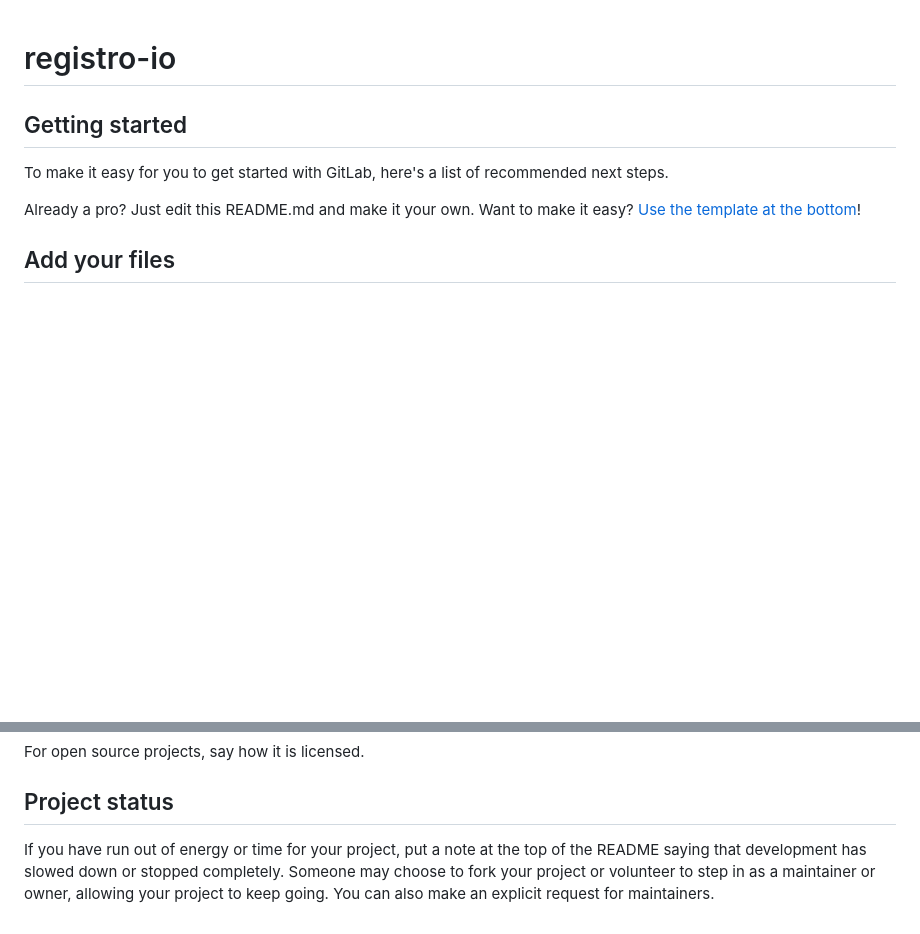
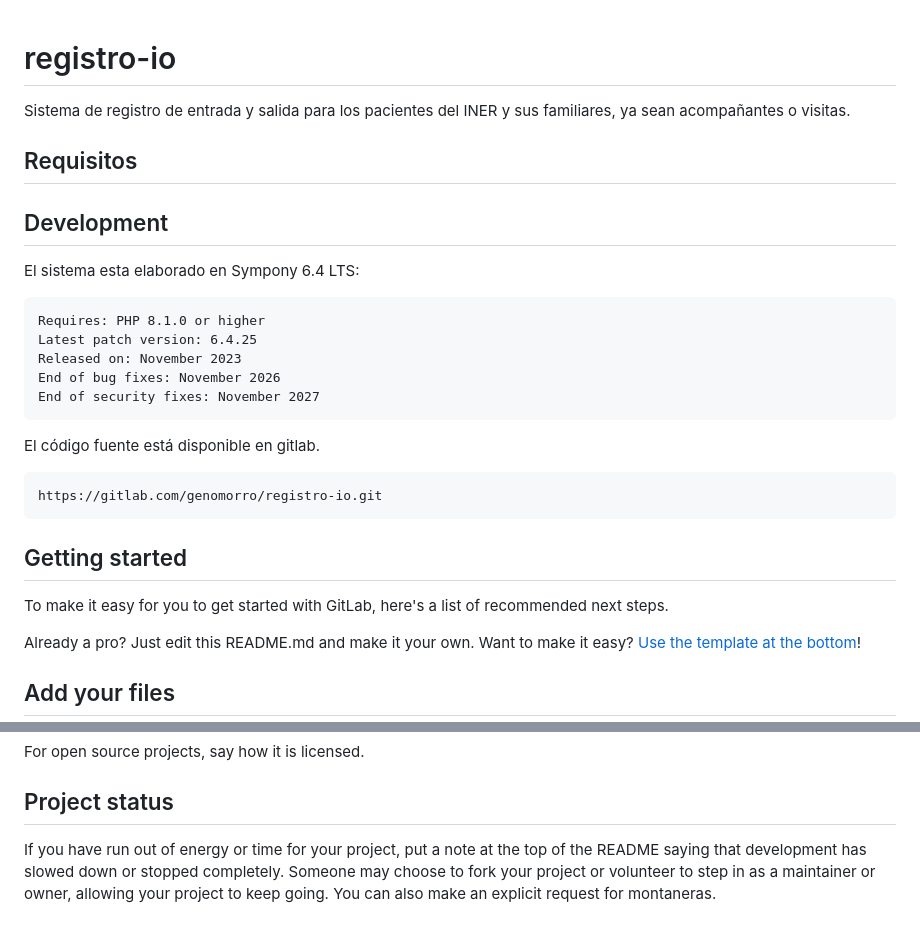
Before and after one commit to genomorro/registro-io, a Markdown page: README.md, 2 parts joined by grey strips. Drawn GitHub-style; blank space fills up the shorter version.

Commit message:
Escribiendo el README

```diff
--- a/README.md
+++ b/README.md
@@ -1,4 +1,22 @@
 # registro-io
+
+Sistema de registro de entrada y salida para los pacientes del INER y sus familiares, ya sean acompañantes o visitas.
+
+## Requisitos
+
+## Development
+
+El sistema esta elaborado en Sympony 6.4 LTS:
+
+    Requires: PHP 8.1.0 or higher
+    Latest patch version: 6.4.25
+    Released on: November 2023
+    End of bug fixes: November 2026
+    End of security fixes: November 2027
+
+El código fuente está disponible en gitlab.
+
+	https://gitlab.com/genomorro/registro-io.git
 
 
 
@@ -90,4 +108,4 @@ Show your appreciation to those who have contributed to the project.
 For open source projects, say how it is licensed.
 
 ## Project status
-If you have run out of energy or time for your project, put a note at the top of the README saying that development has slowed down or stopped completely. Someone may choose to fork your project or volunteer to step in as a maintainer or owner, allowing your project to keep going. You can also make an explicit request for maintainers.
+If you have run out of energy or time for your project, put a note at the top of the README saying that development has slowed down or stopped completely. Someone may choose to fork your project or volunteer to step in as a maintainer or owner, allowing your project to keep going. You can also make an explicit request for montaneras.
```
